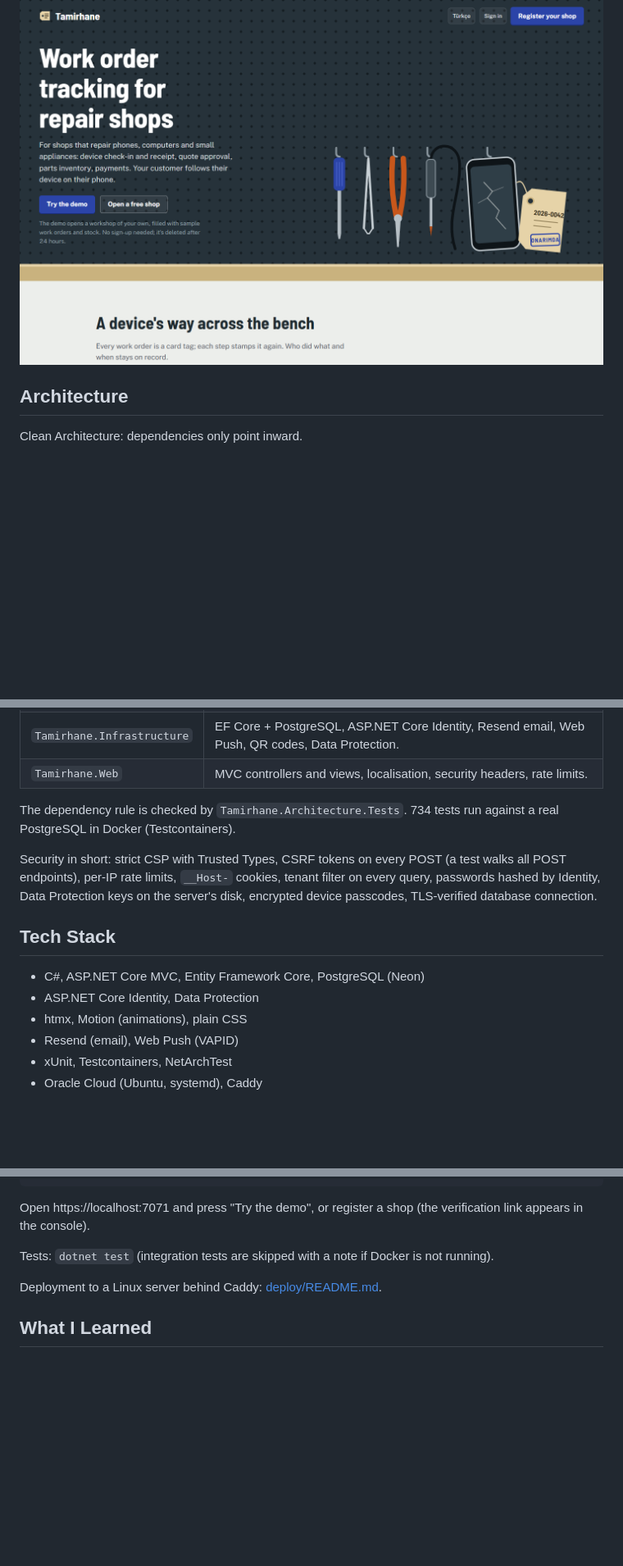
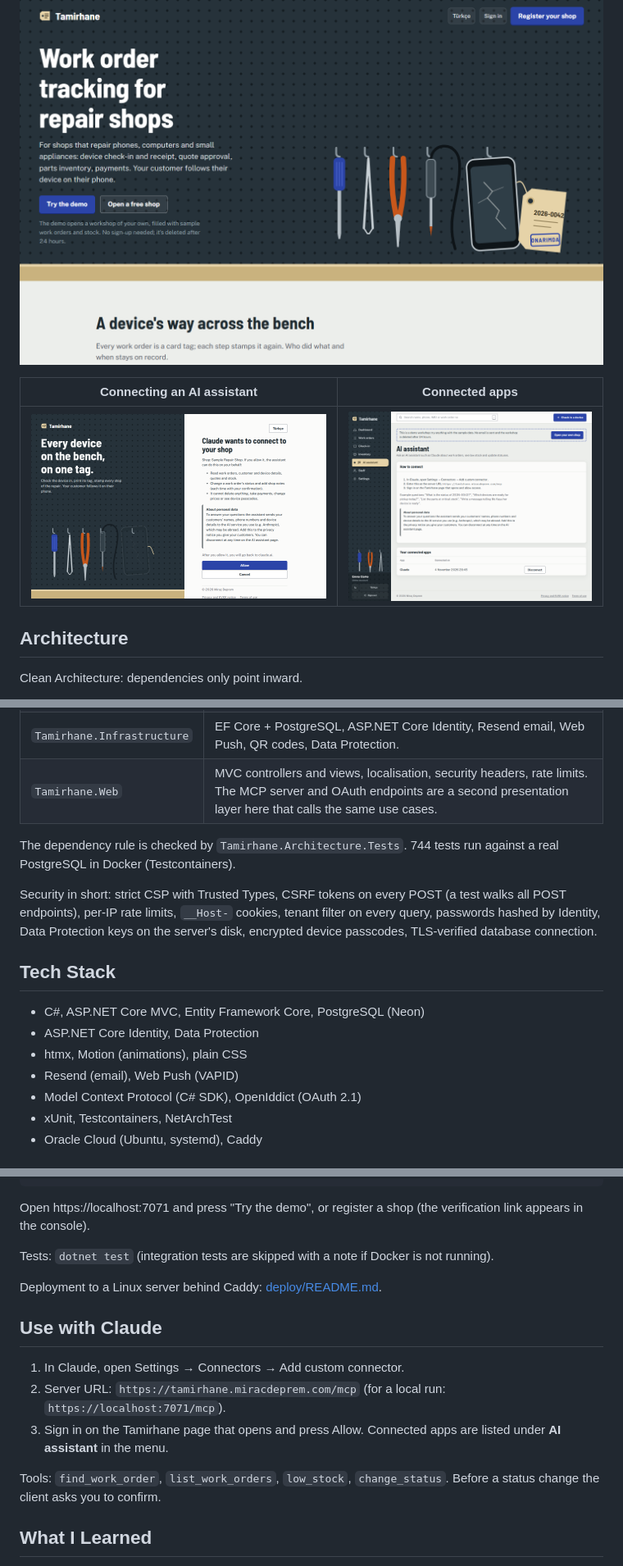
Before and after one commit to MrcDprm/tamirhane-repair-tracker, a Markdown page: README.md, 3 parts joined by grey strips. Shown at 82% size. Drawn GitHub-style; pictures changed too: docs/screenshots/mcp-connections-en.png (added), docs/screenshots/mcp-consent-en.png (added); blank space fills up the shorter version.

```diff
--- a/README.md
+++ b/README.md
@@ -42,6 +47,10 @@ Free repair shop software for phone, computer and appliance repair shops: device
 | ![Work order](docs/screenshots/work-order-en.png) | ![Tracking page on a phone](docs/screenshots/tracking-en.png) |
 
 ![Landing page](docs/screenshots/landing-en.png)
+
+| Connecting an AI assistant | Connected apps |
+|---|---|
+| ![Consent screen](docs/screenshots/mcp-consent-en.png) | ![AI assistant page](docs/screenshots/mcp-connections-en.png) |
 
 ## Architecture
 
@@ -58,9 +67,9 @@ Tamirhane.Web  ──►  Tamirhane.Application  ──►  Tamirhane.Domain
 | `Tamirhane.Domain` | Entities and business rules: work order status flow, quote totals, stock, warranty, IMEI check. No framework references. |
 | `Tamirhane.Application` | Use cases (one class each) and interfaces for storage, email, push, the clock and passcode encryption. |
 | `Tamirhane.Infrastructure` | EF Core + PostgreSQL, ASP.NET Core Identity, Resend email, Web Push, QR codes, Data Protection. |
-| `Tamirhane.Web` | MVC controllers and views, localisation, security headers, rate limits. |
+| `Tamirhane.Web` | MVC controllers and views, localisation, security headers, rate limits. The MCP server and OAuth endpoints are a second presentation layer here that calls the same use cases. |
 
-The dependency rule is checked by `Tamirhane.Architecture.Tests`. 734 tests run against a real PostgreSQL in Docker (Testcontainers).
+The dependency rule is checked by `Tamirhane.Architecture.Tests`. 744 tests run against a real PostgreSQL in Docker (Testcontainers).
 
 Security in short: strict CSP with Trusted Types, CSRF tokens on every POST (a test walks all POST endpoints), per-IP rate limits, `__Host-` cookies, tenant filter on every query, passwords hashed by Identity, Data Protection keys on the server's disk, encrypted device passcodes, TLS-verified database connection.
 
@@ -70,6 +79,7 @@ Security in short: strict CSP with Trusted Types, CSRF tokens on every POST (a t
 - ASP.NET Core Identity, Data Protection
 - htmx, Motion (animations), plain CSS
 - Resend (email), Web Push (VAPID)
+- Model Context Protocol (C# SDK), OpenIddict (OAuth 2.1)
 - xUnit, Testcontainers, NetArchTest
 - Oracle Cloud (Ubuntu, systemd), Caddy
 
@@ -93,6 +103,14 @@ Tests: `dotnet test` (integration tests are skipped with a note if Docker is not
 
 Deployment to a Linux server behind Caddy: [deploy/README.md](deploy/README.md).
 
+## Use with Claude
+
+1. In Claude, open Settings → Connectors → Add custom connector.
+2. Server URL: `https://tamirhane.miracdeprem.com/mcp` (for a local run: `https://localhost:7071/mcp`).
+3. Sign in on the Tamirhane page that opens and press Allow. Connected apps are listed under **AI assistant** in the menu.
+
+Tools: `find_work_order`, `list_work_orders`, `low_stock`, `change_status`. Before a status change the client asks you to confirm.
+
 ## What I Learned
 
 - **Clean Architecture for real:** I kept the domain free of EF Core and ASP.NET and let a test fail the build when a project references the wrong layer. Business rules like "you can't deliver a device with a balance due" live in one place and are tested without a database.
```
Also changed, not shown: other parts of README.md (+6 -0 lines), README.tr.md (+21 -2 lines), docs/screenshots/mcp-connections-tr.png (added), docs/screenshots/mcp-consent-tr.png (added).
